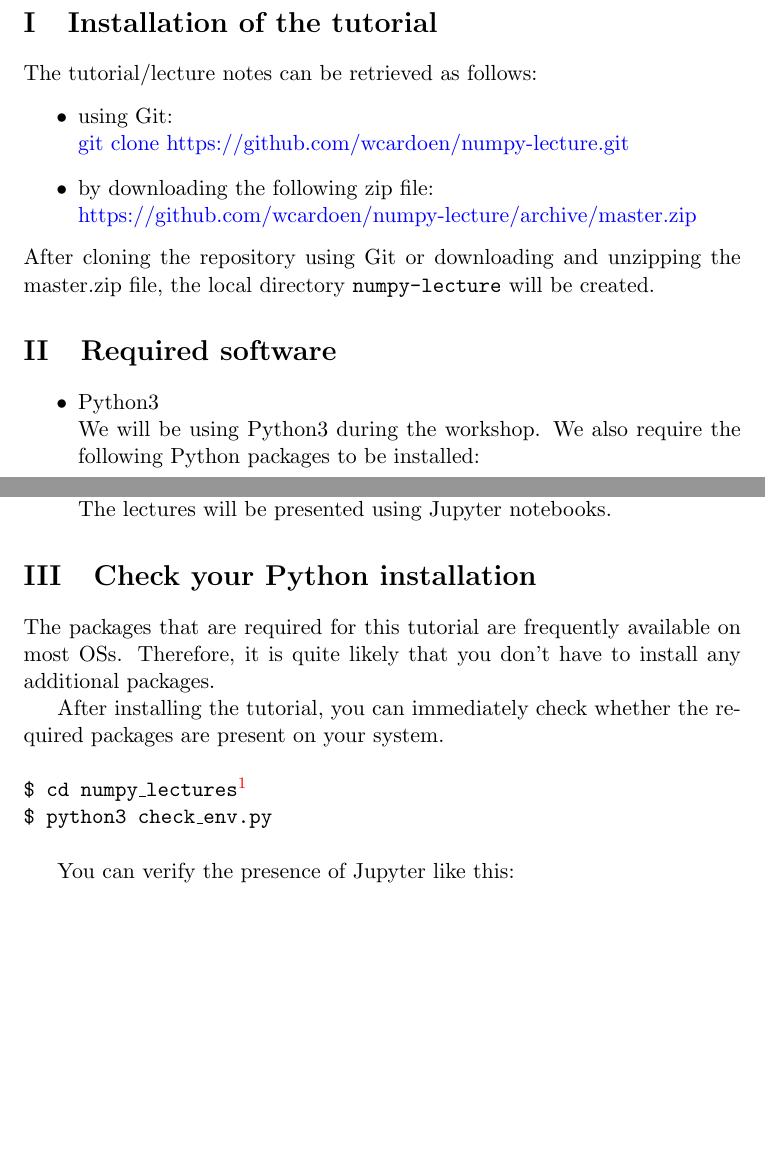
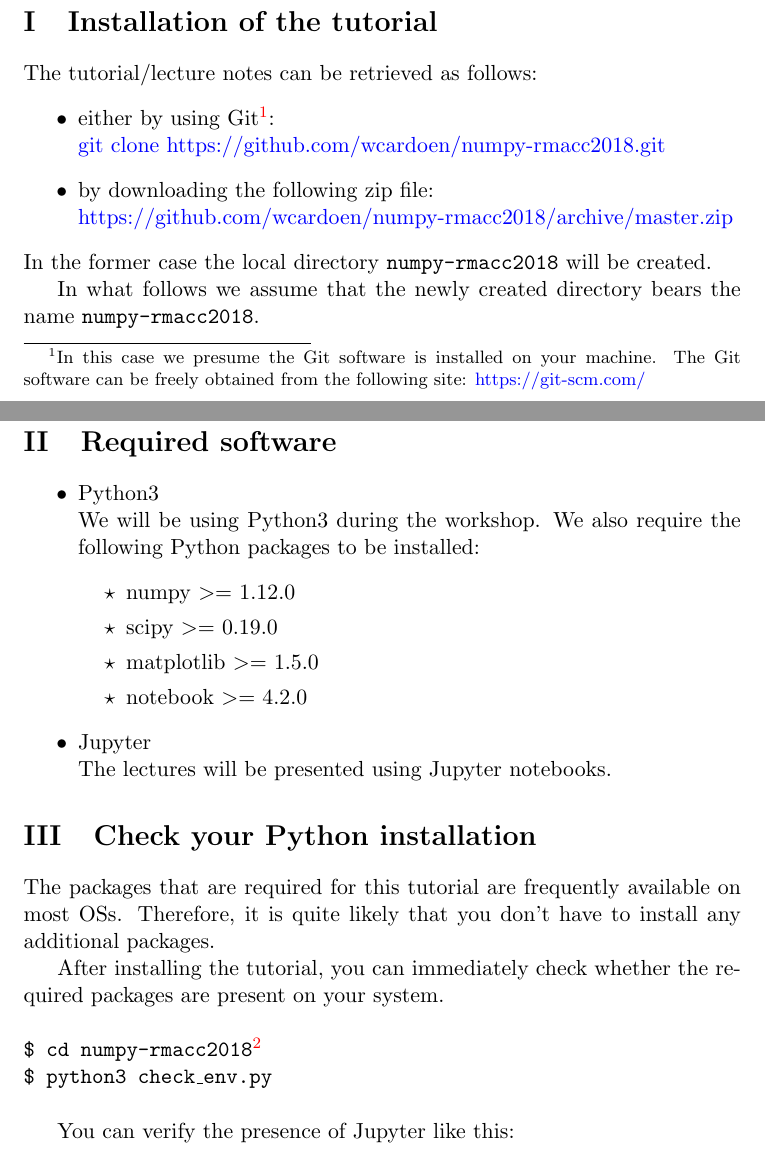
Before and after one commit to wcardoen/numpy-rmacc2020, a LaTeX document (latex/python.tex): two parts of pages 1 and 2 of 2 before the commit and two parts of pages 1 and 2 of 3 after it, joined at a grey line, cut so that both start at the same text, the shorter picture padded with empty space. Compiled offline with pdfLaTeX.

Commit message:
Update documentation

```diff
--- a/latex/python.tex
+++ b/latex/python.tex
@@ -38,13 +38,15 @@ and/or verification of the required software.
 \section{Installation of the tutorial}
 The tutorial/lecture notes can be retrieved as follows:
 \begin{itemize}
-\item using Git:\newline
-      \href{git clone https://github.com/wcardoen/numpy-lecture.git}{git clone https://github.com/wcardoen/numpy-lecture.git}
+\item either by using Git\footnote{In this case we presume the Git software is installed on your machine. The Git software can be freely obtained from the following site: \href{https://git-scm.com/}{https://git-scm.com/}}:\newline
+      \href{git clone https://github.com/wcardoen/numpy-rmacc2018.git}{git clone https://github.com/wcardoen/numpy-rmacc2018.git}
 \item by downloading the following zip file:\newline
-   \href{https://github.com/wcardoen/numpy-lecture/archive/master.zip}{https://github.com/wcardoen/numpy-lecture/archive/master.zip}
+   \href{https://github.com/wcardoen/numpy-rmacc2018/archive/master.zip}{https://github.com/wcardoen/numpy-rmacc2018/archive/master.zip}
 \end{itemize}
-After cloning the repository using Git or downloading and unzipping the master.zip file,
-the local directory \texttt{numpy-lecture} will be created.
+In the former case the local directory \texttt{numpy-rmacc2018}
+will be created.
+
+In what follows we assume that the newly created directory bears the name \texttt{numpy-rmacc2018}.
 
 
 \section{Required software}
@@ -72,7 +74,7 @@ Therefore, it is quite likely that you don't have to install any additional pack
 After installing the tutorial, you can immediately check whether the required packages
 are present on your system. \newline\newline
 \texttt{
-\$ cd numpy\_lectures\footnote{The lines starting with a \$ sign are commands to be executed in a Shell.} \newline
+\$ cd numpy-rmacc2018\footnote{The lines starting with a \$ sign are commands to be executed in a Shell.} \newline
 \$ python3 check\_env.py\newline
 }
 
```
Also changed, not shown: README.md, latex/python.pdf.
